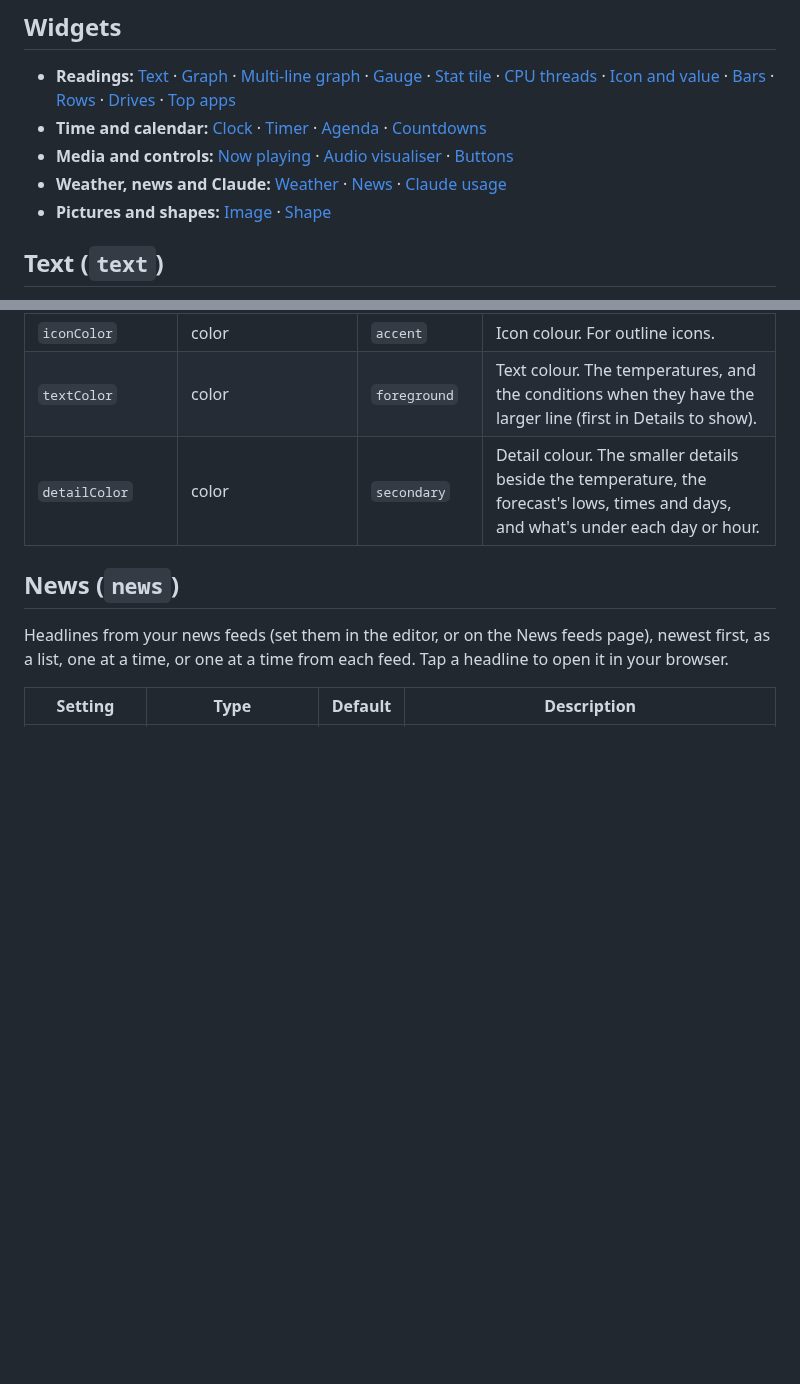
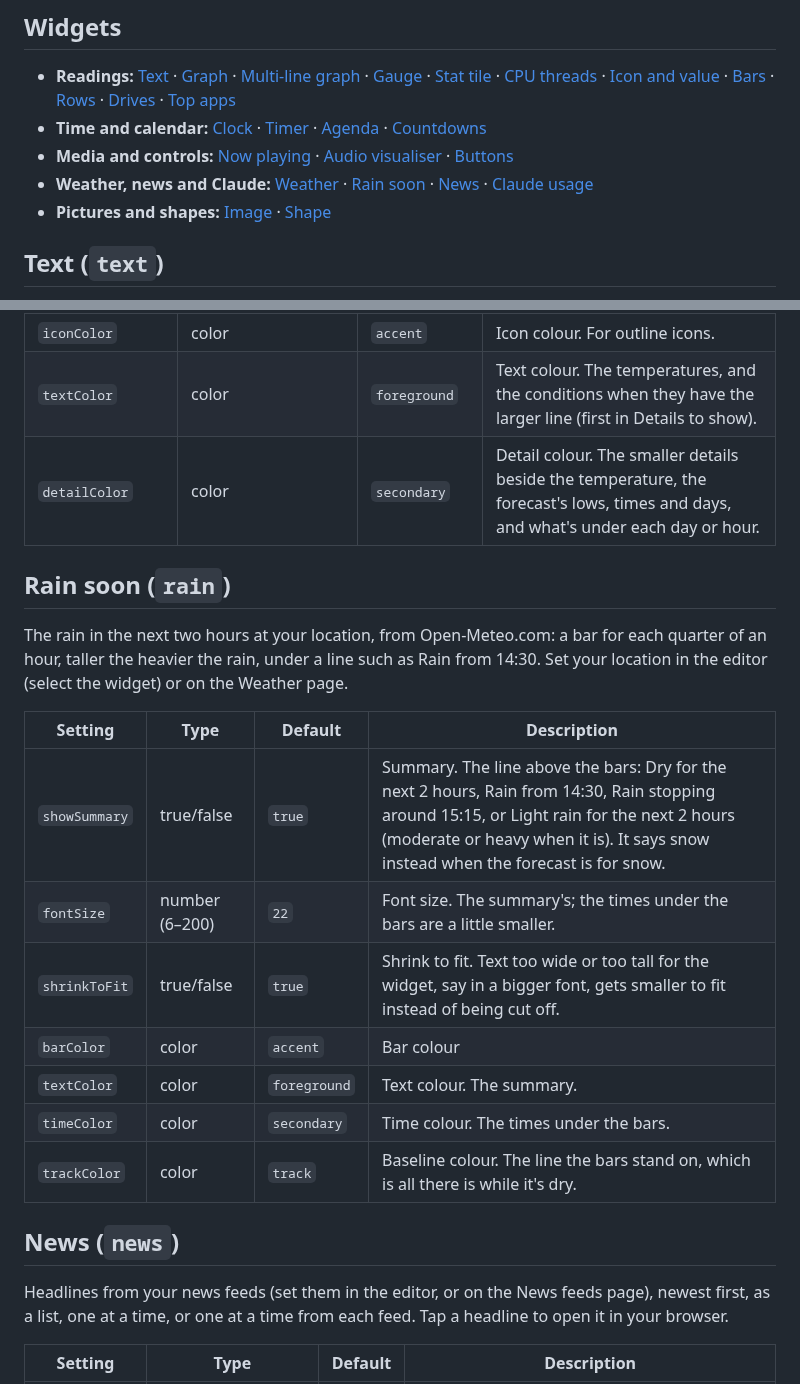
Before and after one commit to ChaoDjinn/ImpiousBonum, a Markdown page: docs/widgets.md, 2 parts joined by grey strips. Drawn GitHub-style; blank space fills up the shorter version.

```diff
--- a/docs/widgets.md
+++ b/docs/widgets.md
@@ -34,7 +34,7 @@ mean the widget's own.
 - **Readings:** [Text](#text-text) · [Graph](#graph-graph) · [Multi-line graph](#multi-line-graph-lines) · [Gauge](#gauge-gauge) · [Stat tile](#stat-tile-stat) · [CPU threads](#cpu-threads-cores) · [Icon and value](#icon-and-value-icon) · [Bars](#bars-bars) · [Rows](#rows-rows) · [Drives](#drives-drives) · [Top apps](#top-apps-processes)
 - **Time and calendar:** [Clock](#clock-clock) · [Timer](#timer-timer) · [Agenda](#agenda-agenda) · [Countdowns](#countdowns-countdowns)
 - **Media and controls:** [Now playing](#now-playing-media) · [Audio visualiser](#audio-visualiser-visualizer) · [Buttons](#buttons-buttons)
-- **Weather, news and Claude:** [Weather](#weather-weather) · [News](#news-news) · [Claude usage](#claude-usage-claude)
+- **Weather, news and Claude:** [Weather](#weather-weather) · [Rain soon](#rain-soon-rain) · [News](#news-news) · [Claude usage](#claude-usage-claude)
 - **Pictures and shapes:** [Image](#image-image) · [Shape](#shape-shape)
 
 ## Text (`text`)
@@ -503,6 +503,20 @@ The weather now and the days or hours ahead, from Open-Meteo.com, and severe wea
 | `textColor` | color | `foreground` | Text colour. The temperatures, and the conditions when they have the larger line (first in Details to show). |
 | `detailColor` | color | `secondary` | Detail colour. The smaller details beside the temperature, the forecast's lows, times and days, and what's under each day or hour. |
 
+## Rain soon (`rain`)
+
+The rain in the next two hours at your location, from Open-Meteo.com: a bar for each quarter of an hour, taller the heavier the rain, under a line such as Rain from 14:30. Set your location in the editor (select the widget) or on the Weather page.
+
+| Setting | Type | Default | Description |
+|---|---|---|---|
+| `showSummary` | true/false | `true` | Summary. The line above the bars: Dry for the next 2 hours, Rain from 14:30, Rain stopping around 15:15, or Light rain for the next 2 hours (moderate or heavy when it is). It says snow instead when the forecast is for snow. |
+| `fontSize` | number (6–200) | `22` | Font size. The summary's; the times under the bars are a little smaller. |
+| `shrinkToFit` | true/false | `true` | Shrink to fit. Text too wide or too tall for the widget, say in a bigger font, gets smaller to fit instead of being cut off. |
+| `barColor` | color | `accent` | Bar colour |
+| `textColor` | color | `foreground` | Text colour. The summary. |
+| `timeColor` | color | `secondary` | Time colour. The times under the bars. |
+| `trackColor` | color | `track` | Baseline colour. The line the bars stand on, which is all there is while it's dry. |
+
 ## News (`news`)
 
 Headlines from your news feeds (set them in the editor, or on the News feeds page), newest first, as a list, one at a time, or one at a time from each feed. Tap a headline to open it in your browser.
```
Also changed, not shown: CHANGELOG.md (+6 -0 lines), docs/guide.md (+14 -0 lines), docs/images/widgets/rain.png (added), 13 other files.
